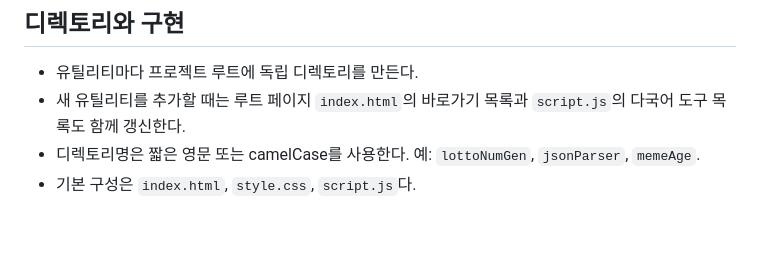
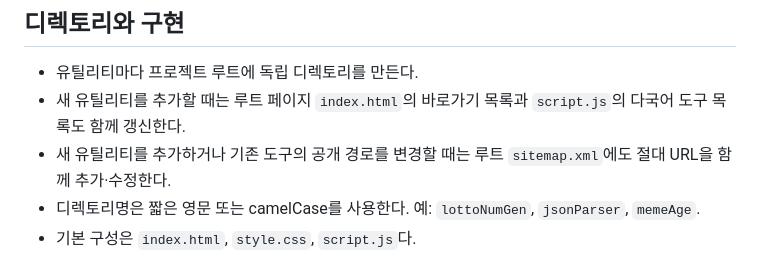
Before and after one commit to freeutil/freeutil.github.io, a Markdown page: AGENTS.md, the part around the change. Drawn GitHub-style; blank space fills up the shorter version.

Commit message:
Document sitemap maintenance

```diff
--- a/AGENTS.md
+++ b/AGENTS.md
@@ -17,6 +17,7 @@
 
 - 유틸리티마다 프로젝트 루트에 독립 디렉토리를 만든다.
 - 새 유틸리티를 추가할 때는 루트 페이지 `index.html`의 바로가기 목록과 `script.js`의 다국어 도구 목록도 함께 갱신한다.
+- 새 유틸리티를 추가하거나 기존 도구의 공개 경로를 변경할 때는 루트 `sitemap.xml`에도 절대 URL을 함께 추가·수정한다.
 - 디렉토리명은 짧은 영문 또는 camelCase를 사용한다. 예: `lottoNumGen`, `jsonParser`, `memeAge`.
 - 기본 구성은 `index.html`, `style.css`, `script.js`다.
 - 유틸리티는 다른 유틸리티의 CSS와 JavaScript에 의존하지 않는다.
```
